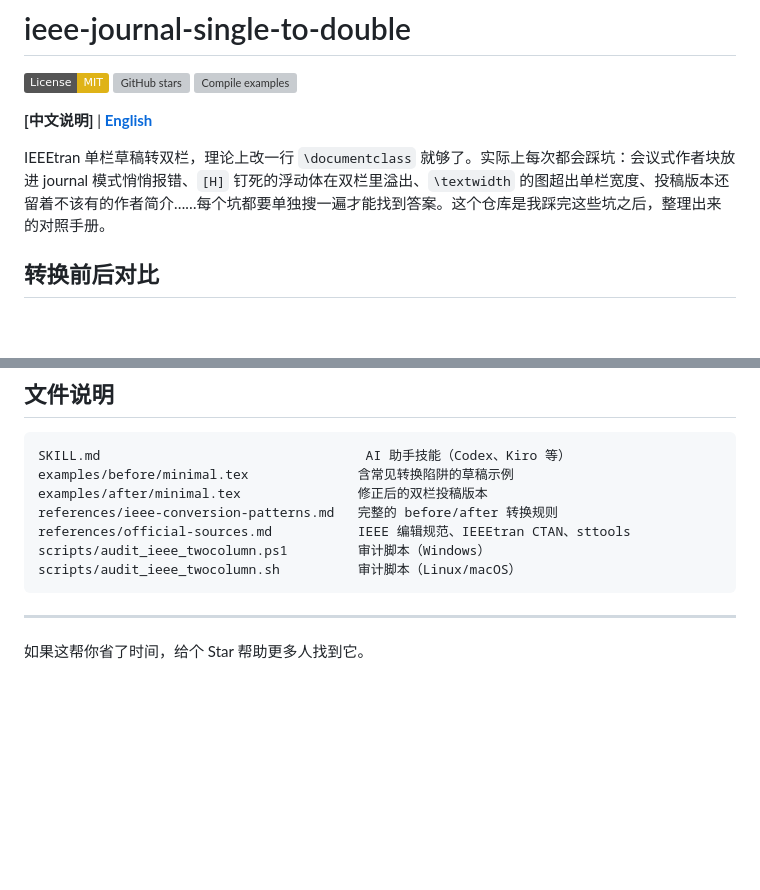
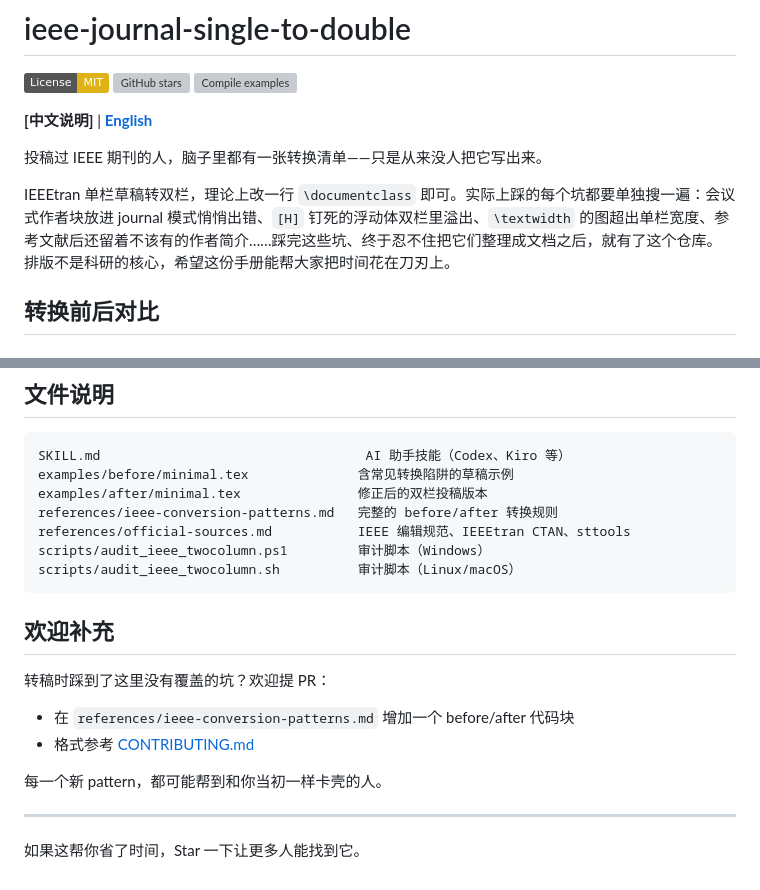
Before and after one commit to XiaojuCH/ieee-journal-single-to-double, a Markdown page: README_ZH.md, 2 parts joined by grey strips. Drawn GitHub-style; badges without logos; blank space fills up the shorter version; grey boxes are pictures that could not be loaded.

````diff
--- a/README_ZH.md
+++ b/README_ZH.md
@@ -6,7 +6,9 @@
 
 **[中文说明]** | **[English](README.md)**
 
-IEEEtran 单栏草稿转双栏，理论上改一行 `\documentclass` 就够了。实际上每次都会踩坑：会议式作者块放进 journal 模式悄悄报错、`[H]` 钉死的浮动体在双栏里溢出、`\textwidth` 的图超出单栏宽度、投稿版本还留着不该有的作者简介……每个坑都要单独搜一遍才能找到答案。这个仓库是我踩完这些坑之后，整理出来的对照手册。
+投稿过 IEEE 期刊的人，脑子里都有一张转换清单——只是从来没人把它写出来。
+
+IEEEtran 单栏草稿转双栏，理论上改一行 `\documentclass` 即可。实际上踩的每个坑都要单独搜一遍：会议式作者块放进 journal 模式悄悄出错、`[H]` 钉死的浮动体双栏里溢出、`\textwidth` 的图超出单栏宽度、参考文献后还留着不该有的作者简介……踩完这些坑、终于忍不住把它们整理成文档之后，就有了这个仓库。排版不是科研的核心，希望这份手册能帮大家把时间花在刀刃上。
 
 ## 转换前后对比
 
@@ -70,6 +72,15 @@ scripts/audit_ieee_twocolumn.ps1         审计脚本（Windows）
 scripts/audit_ieee_twocolumn.sh          审计脚本（Linux/macOS）
 ```
 
+## 欢迎补充
+
+转稿时踩到了这里没有覆盖的坑？欢迎提 PR：
+
+- 在 `references/ieee-conversion-patterns.md` 增加一个 before/after 代码块
+- 格式参考 [CONTRIBUTING.md](CONTRIBUTING.md)
+
+每一个新 pattern，都可能帮到和你当初一样卡壳的人。
+
 ---
 
-如果这帮你省了时间，给个 Star 帮助更多人找到它。
+如果这帮你省了时间，Star 一下让更多人能找到它。
````
Also changed, not shown: README.md (+12 -1 lines).
